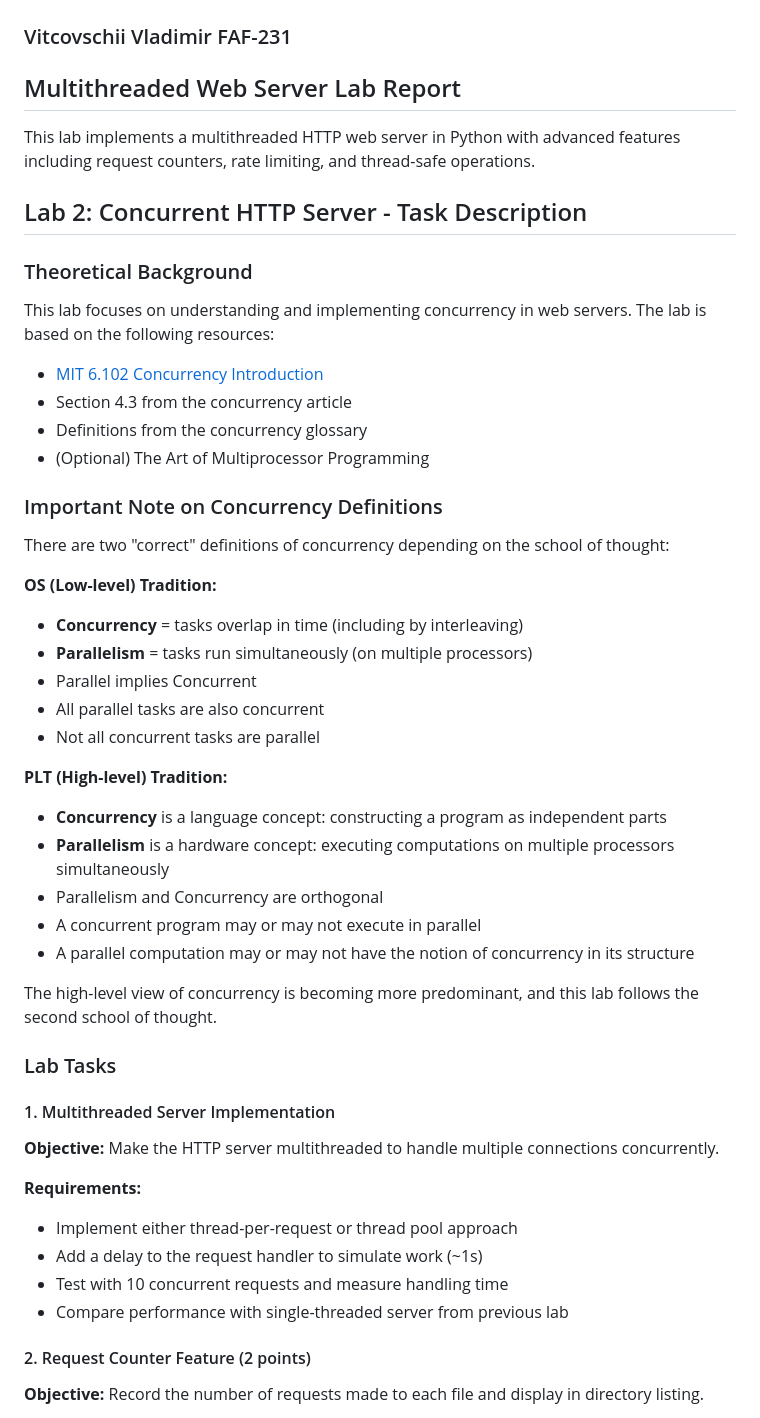
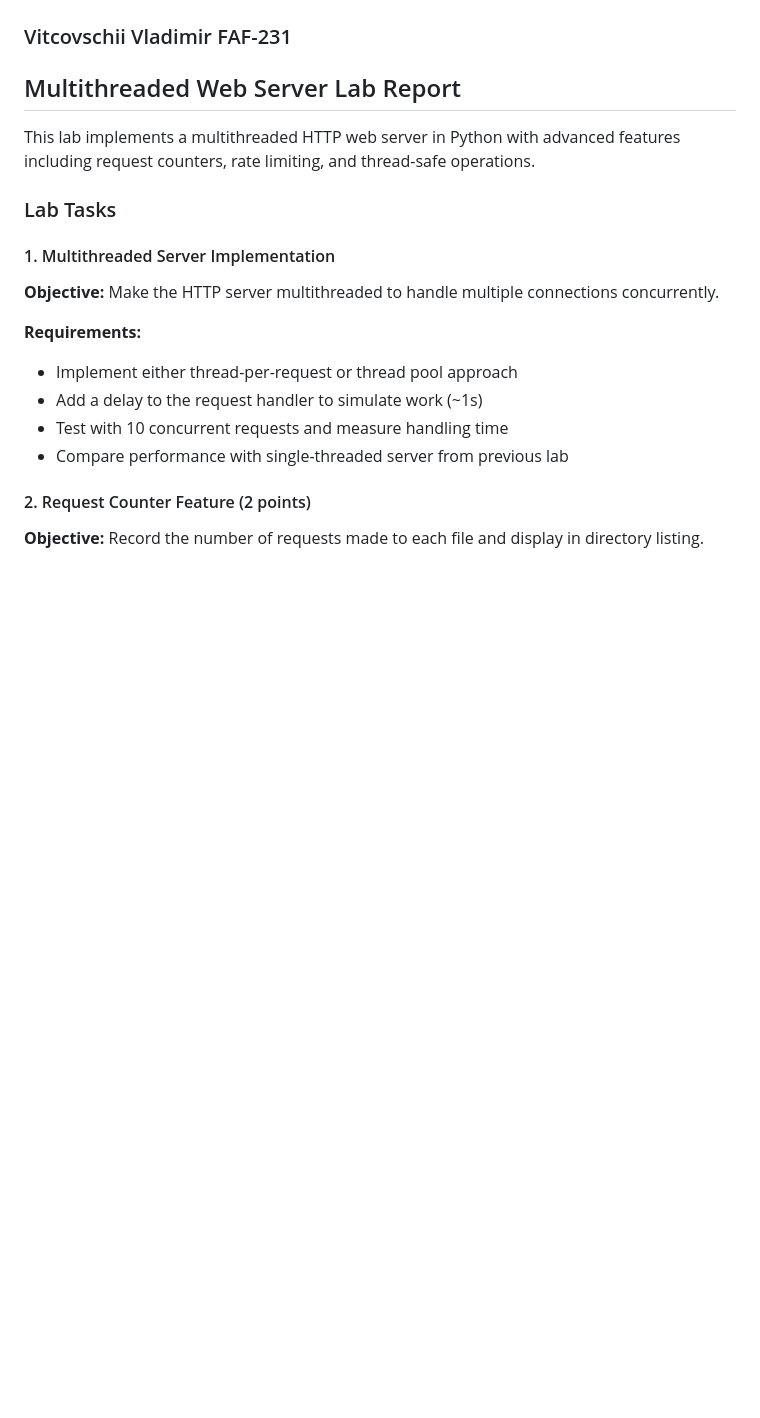
Before and after one commit to NeValetik/PR_labs, a Markdown page: lab2/README.md, the part around one of its changes. GitHub-like rendering; blank space fills up the shorter version.

Commit message:
report update

```diff
--- a/lab2/README.md
+++ b/lab2/README.md
@@ -4,36 +4,6 @@
 ## Multithreaded Web Server Lab Report
 
 This lab implements a multithreaded HTTP web server in Python with advanced features including request counters, rate limiting, and thread-safe operations.
-
-## Lab 2: Concurrent HTTP Server - Task Description
-
-### Theoretical Background
-
-This lab focuses on understanding and implementing concurrency in web servers. The lab is based on the following resources:
-- [MIT 6.102 Concurrency Introduction](https://web.mit.edu/6.102/www/sp25/classes/14-concurrency/)
-- Section 4.3 from the concurrency article
-- Definitions from the concurrency glossary
-- (Optional) The Art of Multiprocessor Programming
-
-### Important Note on Concurrency Definitions
-
-There are two "correct" definitions of concurrency depending on the school of thought:
-
-**OS (Low-level) Tradition:**
-- **Concurrency** = tasks overlap in time (including by interleaving)
-- **Parallelism** = tasks run simultaneously (on multiple processors)
-- Parallel implies Concurrent
-- All parallel tasks are also concurrent
-- Not all concurrent tasks are parallel
-
-**PLT (High-level) Tradition:**
-- **Concurrency** is a language concept: constructing a program as independent parts
-- **Parallelism** is a hardware concept: executing computations on multiple processors simultaneously
-- Parallelism and Concurrency are orthogonal
-- A concurrent program may or may not execute in parallel
-- A parallel computation may or may not have the notion of concurrency in its structure
-
-The high-level view of concurrency is becoming more predominant, and this lab follows the second school of thought.
 
 ### Lab Tasks
 
```
Also changed, not shown: other parts of lab2/README.md (+0 -2 lines).
